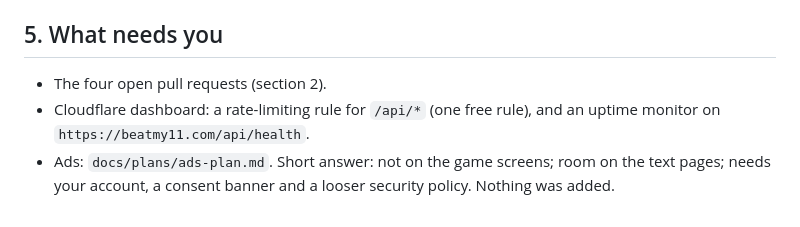
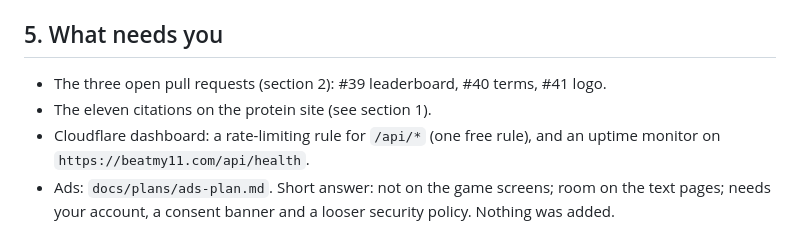
Before and after one commit to shivvrudra-cmd/beatmy11.com, a Markdown page: docs/morning-report-2026-10-02.md, the part around one of its changes. Drawn GitHub-style.

```diff
--- a/docs/morning-report-2026-10-02.md
+++ b/docs/morning-report-2026-10-02.md
@@ -113,7 +123,8 @@ bars; grade).
 
 ## 5. What needs you
 
-- The four open pull requests (section 2).
+- The three open pull requests (section 2): #39 leaderboard, #40 terms, #41 logo.
+- The eleven citations on the protein site (see section 1).
 - Cloudflare dashboard: a rate-limiting rule for `/api/*` (one free rule), and an uptime monitor
   on `https://beatmy11.com/api/health`.
 - Ads: `docs/plans/ads-plan.md`. Short answer: not on the game screens; room on the text pages;
```
Also changed, not shown: other parts of docs/morning-report-2026-10-02.md (+16 -5 lines), PROJECT_CONTEXT.md (+3 -2 lines).
